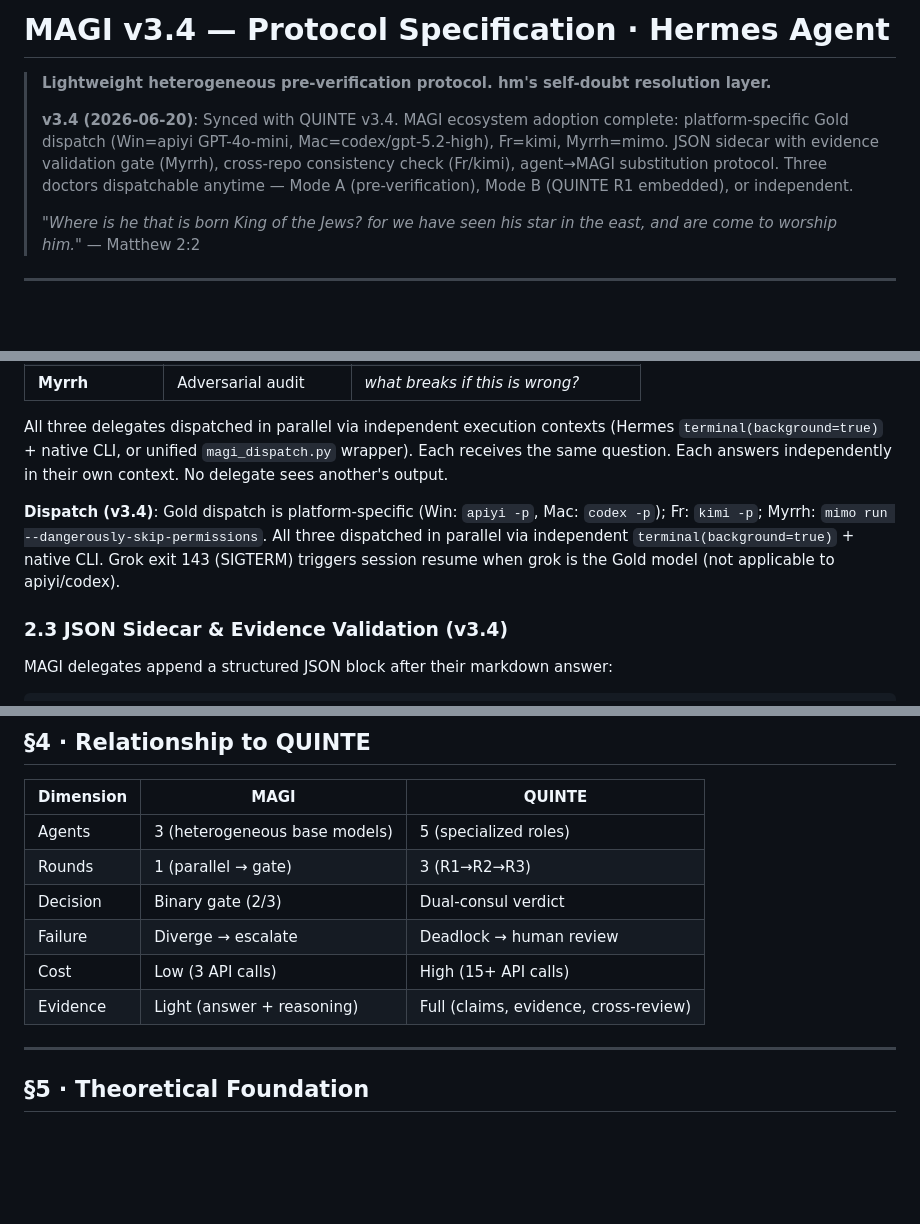
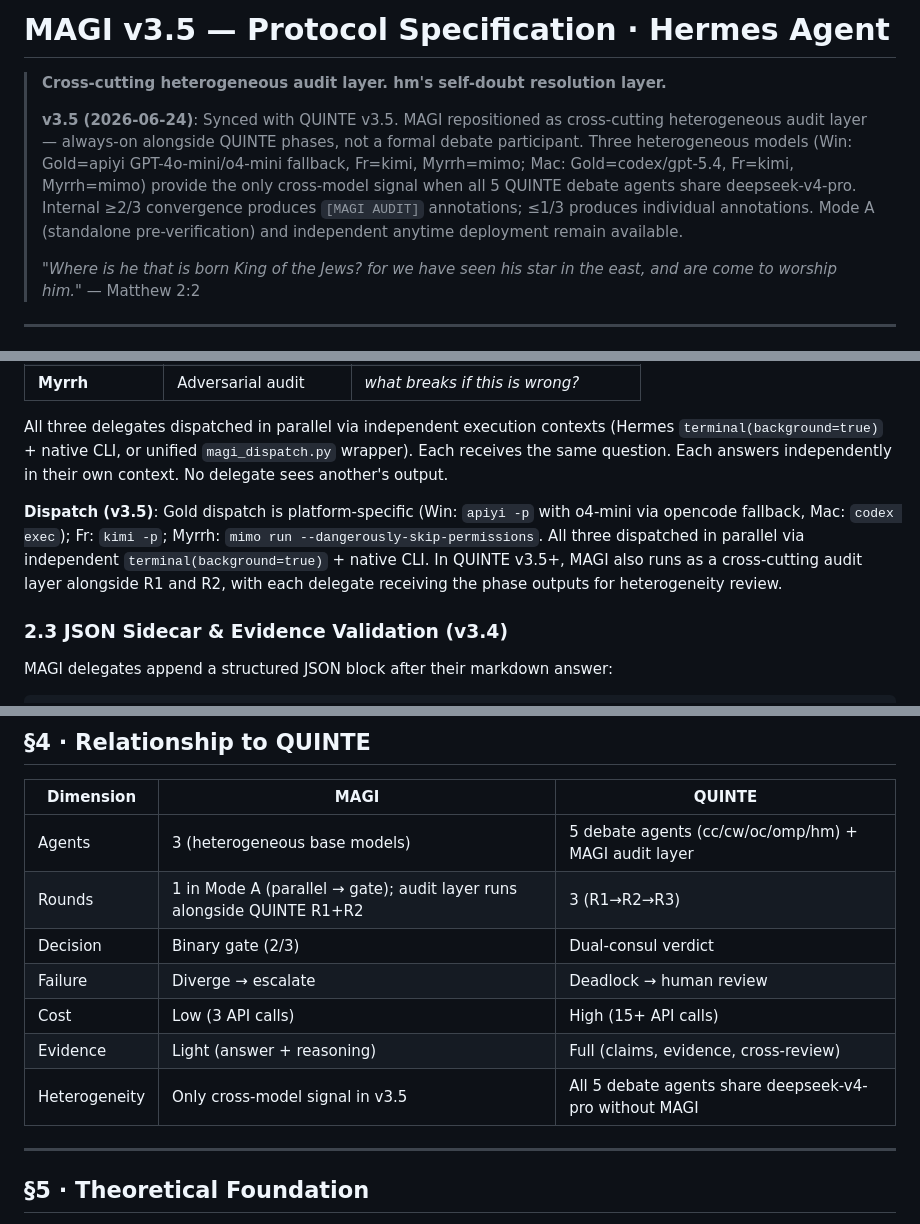
Before and after one commit to eric-stone-plus/MAGI, a Markdown page: specs/PROTOCOL.md, 3 parts joined by grey strips. GitHub-like rendering; blank space fills up the shorter version.

```diff
--- a/specs/PROTOCOL.md
+++ b/specs/PROTOCOL.md
@@ -1,8 +1,8 @@
-# MAGI v3.4 — Protocol Specification · Hermes Agent
+# MAGI v3.5 — Protocol Specification · Hermes Agent
 
-> **Lightweight heterogeneous pre-verification protocol. hm's self-doubt resolution layer.**
+> **Cross-cutting heterogeneous audit layer. hm's self-doubt resolution layer.**
 >
-> **v3.4 (2026-06-20)**: Synced with QUINTE v3.4. MAGI ecosystem adoption complete: platform-specific Gold dispatch (Win=apiyi GPT-4o-mini, Mac=codex/gpt-5.2-high), Fr=kimi, Myrrh=mimo. JSON sidecar with evidence validation gate (Myrrh), cross-repo consistency check (Fr/kimi), agent→MAGI substitution protocol. Three doctors dispatchable anytime — Mode A (pre-verification), Mode B (QUINTE R1 embedded), or independent.
+> **v3.5 (2026-06-24)**: Synced with QUINTE v3.5. MAGI repositioned as cross-cutting heterogeneous audit layer — always-on alongside QUINTE phases, not a formal debate participant. Three heterogeneous models (Win: Gold=apiyi GPT-4o-mini/o4-mini fallback, Fr=kimi, Myrrh=mimo; Mac: Gold=codex/gpt-5.4, Fr=kimi, Myrrh=mimo) provide the only cross-model signal when all 5 QUINTE debate agents share deepseek-v4-pro. Internal ≥2/3 convergence produces `[MAGI AUDIT]` annotations; ≤1/3 produces individual annotations. Mode A (standalone pre-verification) and independent anytime deployment remain available.
 >
 > *"Where is he that is born King of the Jews? for we have seen his star in the east, and are come to worship him."* — Matthew 2:2
 
@@ -72,7 +71,7 @@ Three heterogeneous base models. Not roles on the same model — **different mod
 
 All three delegates dispatched in parallel via independent execution contexts (Hermes `terminal(background=true)` + native CLI, or unified `magi_dispatch.py` wrapper). Each receives the same question. Each answers independently in their own context. No delegate sees another's output.
 
-**Dispatch (v3.4)**: Gold dispatch is platform-specific (Win: `apiyi -p`, Mac: `codex -p`); Fr: `kimi -p`; Myrrh: `mimo run --dangerously-skip-permissions`. All three dispatched in parallel via independent `terminal(background=true)` + native CLI. Grok exit 143 (SIGTERM) triggers session resume when grok is the Gold model (not applicable to apiyi/codex).
+**Dispatch (v3.5)**: Gold dispatch is platform-specific (Win: `apiyi -p` with o4-mini via opencode fallback, Mac: `codex exec`); Fr: `kimi -p`; Myrrh: `mimo run --dangerously-skip-permissions`. All three dispatched in parallel via independent `terminal(background=true)` + native CLI. In QUINTE v3.5+, MAGI also runs as a cross-cutting audit layer alongside R1 and R2, with each delegate receiving the phase outputs for heterogeneity review.
 
 ### 2.3 JSON Sidecar & Evidence Validation (v3.4)
 
@@ -138,12 +139,13 @@ The `website/` directory within QUINTE is an independent git sub-repo. Before an
 
 | Dimension | MAGI | QUINTE |
 |-----------|------|--------|
-| Agents | 3 (heterogeneous base models) | 5 (specialized roles) |
-| Rounds | 1 (parallel → gate) | 3 (R1→R2→R3) |
+| Agents | 3 (heterogeneous base models) | 5 debate agents (cc/cw/oc/omp/hm) + MAGI audit layer |
+| Rounds | 1 in Mode A (parallel → gate); audit layer runs alongside QUINTE R1+R2 | 3 (R1→R2→R3) |
 | Decision | Binary gate (2/3) | Dual-consul verdict |
 | Failure | Diverge → escalate | Deadlock → human review |
 | Cost | Low (3 API calls) | High (15+ API calls) |
 | Evidence | Light (answer + reasoning) | Full (claims, evidence, cross-review) |
+| Heterogeneity | Only cross-model signal in v3.5 | All 5 debate agents share deepseek-v4-pro without MAGI |
 
 ---
 
```
Also changed, not shown: other parts of specs/PROTOCOL.md (+17 -15 lines).
